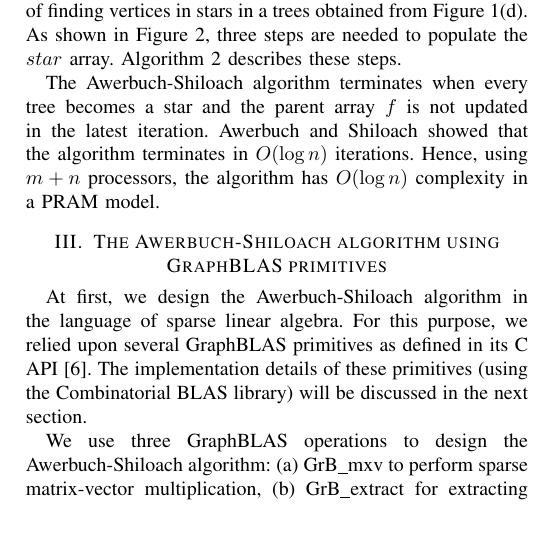
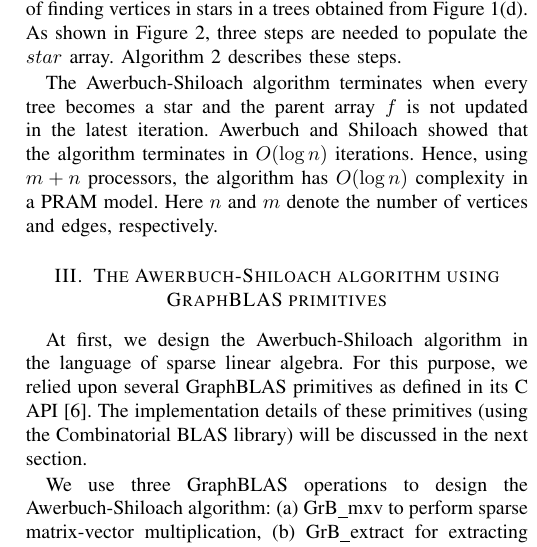
Before and after one commit to azadcse/LACC, a LaTeX paper (LACC.tex, which reads algorithms.tex): part of one column of page 3 of 6, cut so that both start at the same text. Compiled offline with pdfLaTeX.

Commit message:
minor updates

```diff
--- a/algorithms.tex
+++ b/algorithms.tex
@@ -117,6 +117,7 @@ Algorithm~\ref{algo:Starcheck} describes these steps.
 
 The Awerbuch-Shiloach algorithm terminates when every tree becomes a star and the parent array $f$ is not updated in the latest iteration.
 Awerbuch and Shiloach showed that the algorithm terminates in $O(\log n)$ iterations. Hence, using $m+n$ processors, the algorithm has $O(\log n)$ complexity in a PRAM model.
+Here $n$ and $m$ denote the number of vertices and edges, respectively.
 
 
 
```
